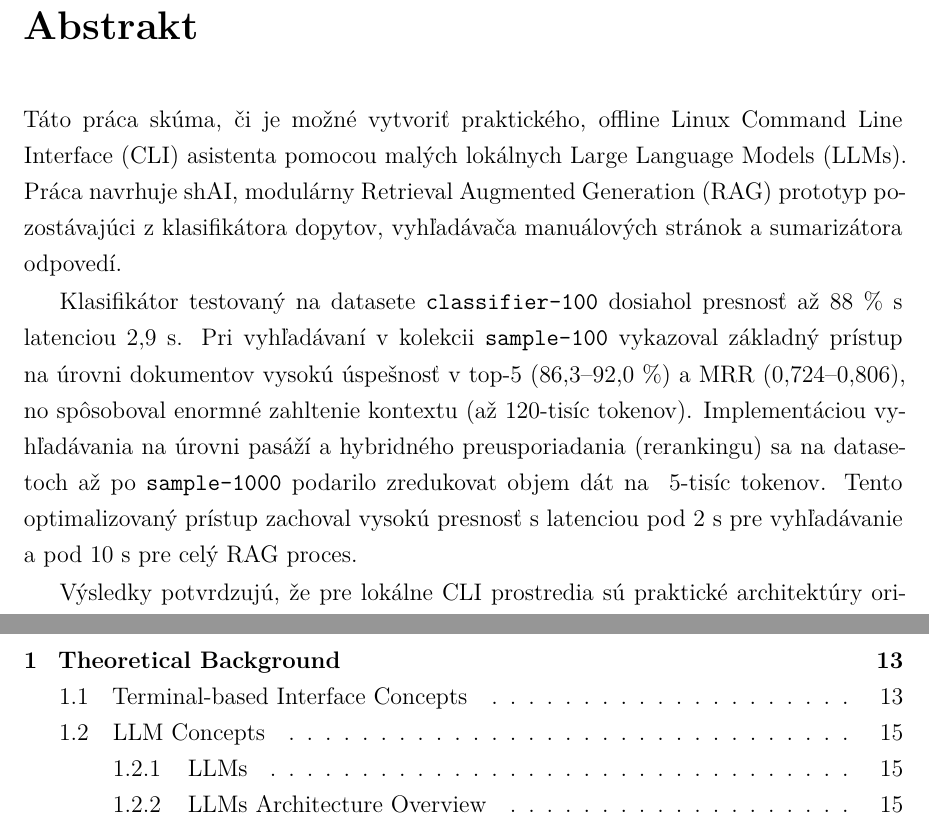
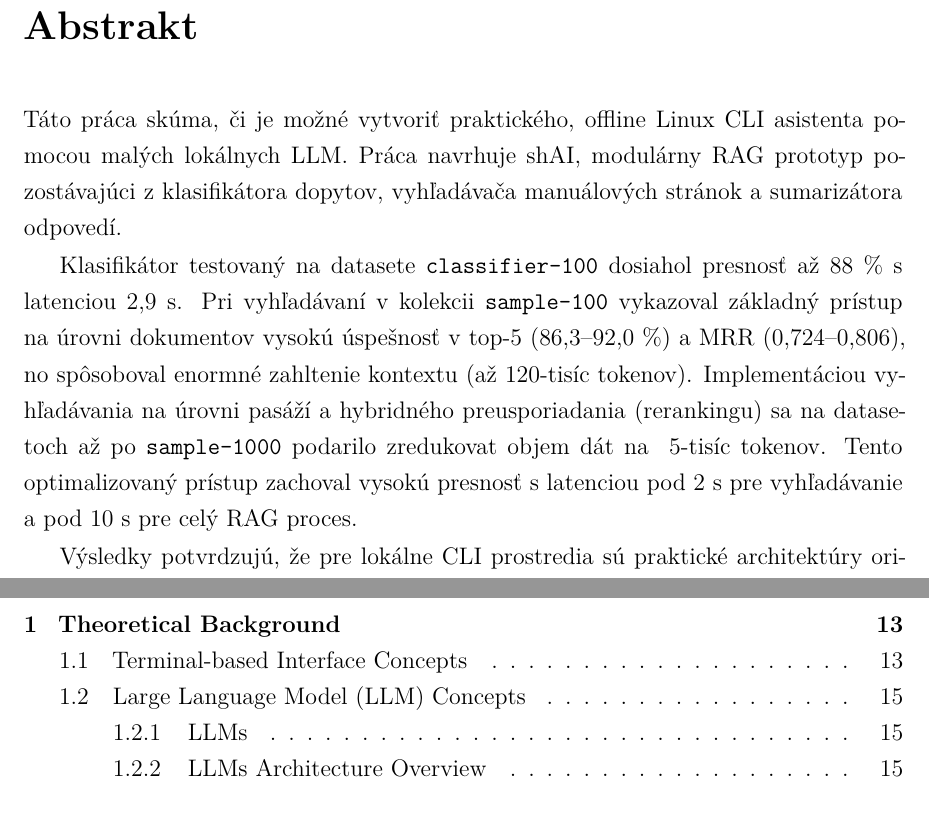
Before and after one commit to Ostap4ello/shAI, a LaTeX thesis (thesis.tex, which reads includes/abstract.tex): two parts of pages 5 and 7 of 78, joined at a grey line, cut so that both start at the same text. Compiled offline with XeLaTeX.

Commit message:
fix: remove all \gls.. in abstracts

```diff
--- a/includes/abstract.tex
+++ b/includes/abstract.tex
@@ -1,6 +1,6 @@
-Táto práca skúma, či je možné vytvoriť praktického, offline Linux \gls{cli}
-asistenta pomocou malých lokálnych \glspl{llm}. Práca navrhuje shAI, modulárny
-\gls{rag} prototyp pozostávajúci z klasifikátora dopytov, vyhľadávača
+Táto práca skúma, či je možné vytvoriť praktického, offline Linux CLI
+asistenta pomocou malých lokálnych LLM. Práca navrhuje shAI, modulárny
+RAG prototyp pozostávajúci z klasifikátora dopytov, vyhľadávača
 manuálových stránok a sumarizátora odpovedí.
 
 Klasifikátor testovaný na datasete \texttt{classifier-100} dosiahol presnosť až
@@ -11,9 +11,9 @@ vykazoval základný prístup na úrovni dokumentov vysokú úspešnosť v top-5
 hybridného preusporiadania (rerankingu) sa na datasetoch až po
 \texttt{sample-1000} podarilo zredukovat objem dát na ~5-tisíc tokenov. Tento
 optimalizovaný prístup zachoval vysokú presnosť s latenciou pod 2 s pre
-vyhľadávanie a pod 10 s pre celý \gls{rag} proces.
+vyhľadávanie a pod 10 s pre celý RAG proces.
 
-Výsledky potvrdzujú, že pre lokálne \gls{cli} prostredia sú praktické
+Výsledky potvrdzujú, že pre lokálne CLI prostredia sú praktické
 architektúry orientované na vyhľadávanie pasáží, zatiaľ čo agentové prístupy na
 malých modeloch zlyhávajú. Práca poskytuje open-source prototyp a empirické
 benchmarky pre dizajn úloh s obmedzenými zdrojmi.
```
Also changed, not shown: includes/abstractEN.tex (+5 -5 lines).
